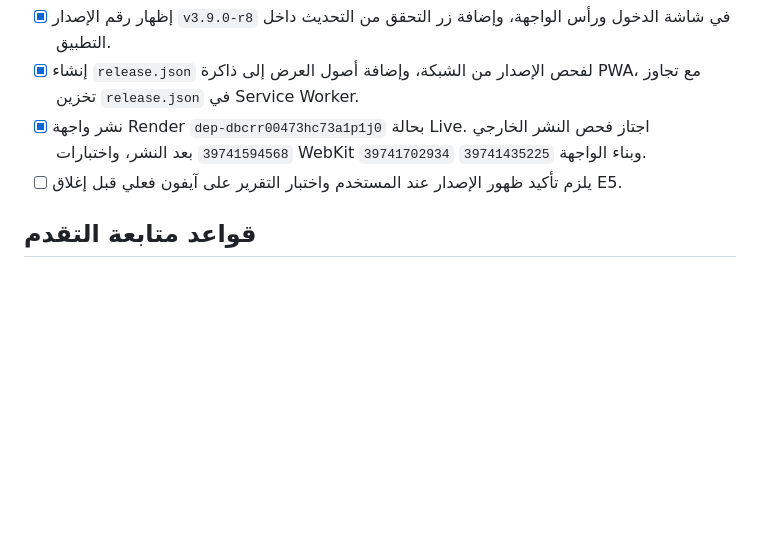
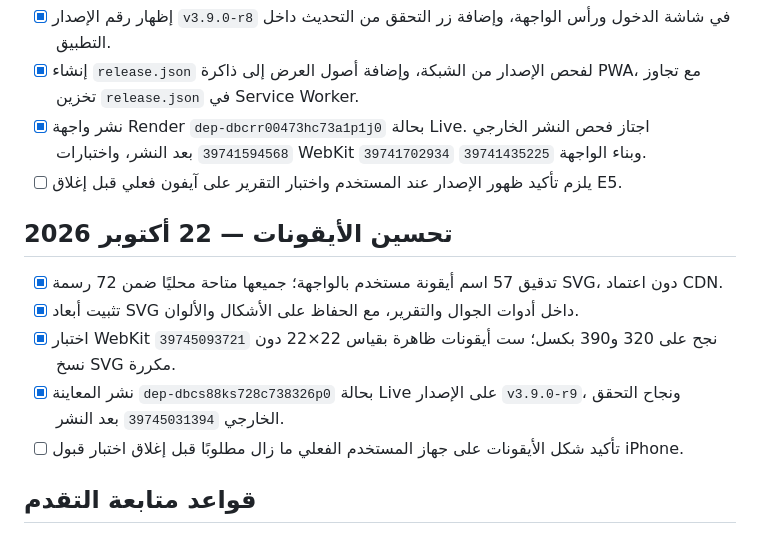
Before and after one commit to ibr7h/student-roster-pwa, a Markdown page: TODO.md, the part around the change. Rendered like a GitHub page; blank space fills up the shorter version.

Commit message:
Record validated r9 PWA icon sizing and staging deployment without claiming physical iPhone acceptance

```diff
--- a/TODO.md
+++ b/TODO.md
@@ -191,6 +191,14 @@
 - [x] نشر واجهة Render `dep-dbcrr00473hc73a1p1j0` بحالة Live. اجتاز فحص النشر الخارجي `39741594568` بعد النشر، واختبارات WebKit `39741702934` وبناء الواجهة `39741435225`.
 - [ ] يلزم تأكيد ظهور الإصدار عند المستخدم واختبار التقرير على آيفون فعلي قبل إغلاق E5.
 
+## تحسين الأيقونات — 22 أكتوبر 2026
+
+- [x] تدقيق 57 اسم أيقونة مستخدم بالواجهة؛ جميعها متاحة محليًا ضمن 72 رسمة SVG، دون اعتماد CDN.
+- [x] تثبيت أبعاد SVG داخل أدوات الجوال والتقرير، مع الحفاظ على الأشكال والألوان.
+- [x] اختبار WebKit `39745093721` نجح على 320 و390 بكسل؛ ست أيقونات ظاهرة بقياس 22×22 دون نسخ SVG مكررة.
+- [x] نشر المعاينة `dep-dbcs88ks728c738326p0` بحالة Live على الإصدار `v3.9.0-r9`، ونجاح التحقق الخارجي `39745031394` بعد النشر.
+- [ ] تأكيد شكل الأيقونات على جهاز المستخدم الفعلي ما زال مطلوبًا قبل إغلاق اختبار قبول iPhone.
+
 ## قواعد متابعة التقدم
 1. يبدأ العمل دائمًا من أول بند غير مكتمل يعتمد على البنود السابقة؛ يُحدّث هذا الملف داخل فرع العمل نفسه بعد كل خطوة.
 2. لا علامة `[x]` قبل إثبات الاختبار وتوثيق commit أو نتيجة CI؛ تُوثق العوائق بوضوح.
```
